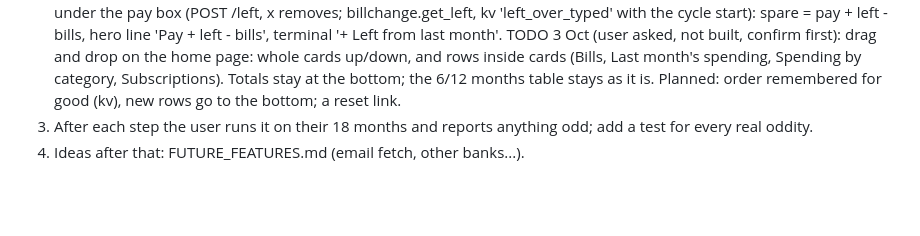
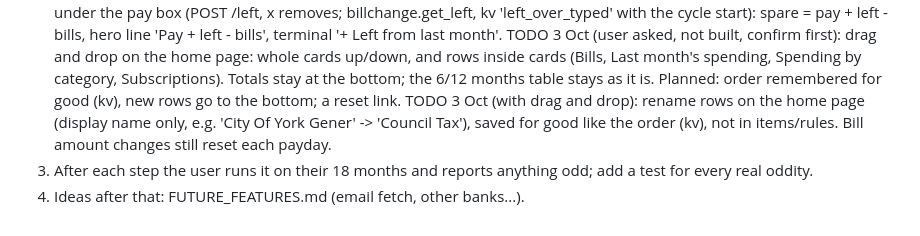
Before and after one commit to DF-AI-Lab/financial-tracker, a Markdown page: CLAUDE.md, the part around the change. Drawn GitHub-style; blank space fills up the shorter version.

Commit message:
Todo: rename rows on the home page
Co-Authored-By: Claude Opus 5.5 <noreply@anthropic.com>
Claude-Session: https://claude.ai/code/session_01NVhGZy4H3hF9mPUKbxJAxs

```diff
--- a/CLAUDE.md
+++ b/CLAUDE.md
@@ -83,5 +83,7 @@ expected spare 292.74 on 2,677) (tests first, Haiku builds, verify yourself, tel
    TODO 3 Oct (user asked, not built, confirm first): drag and drop on the home page: whole cards up/down, and rows
    inside cards (Bills, Last month's spending, Spending by category, Subscriptions). Totals stay at the bottom; the
    6/12 months table stays as it is. Planned: order remembered for good (kv), new rows go to the bottom; a reset link.
+   TODO 3 Oct (with drag and drop): rename rows on the home page (display name only, e.g. 'City Of York Gener' ->
+   'Council Tax'), saved for good like the order (kv), not in items/rules. Bill amount changes still reset each payday.
 3. After each step the user runs it on their 18 months and reports anything odd; add a test for every real oddity.
 4. Ideas after that: FUTURE_FEATURES.md (email fetch, other banks...).
```
